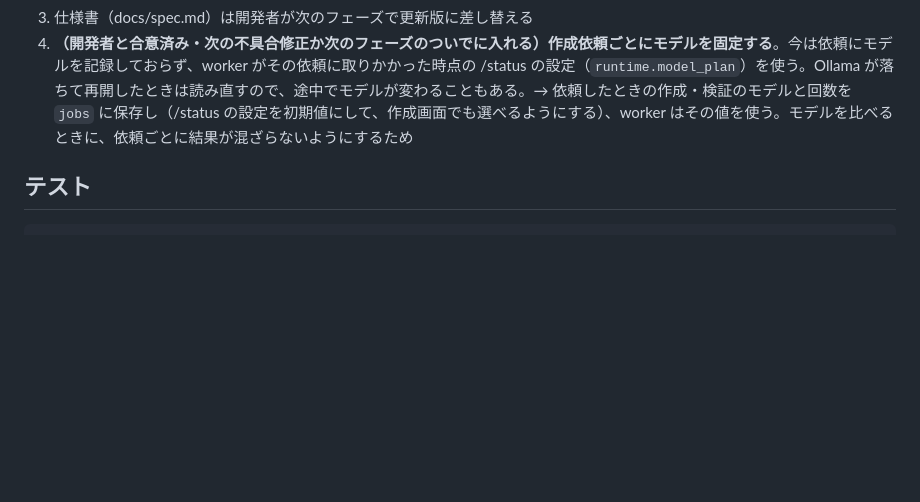
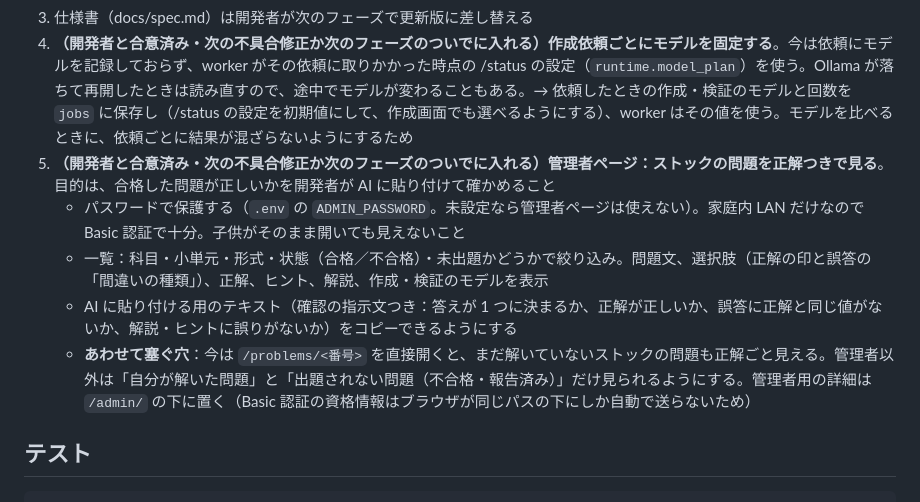
Before and after one commit to sfns50f-bit/ek9, a Markdown page: CLAUDE.md, the part around the change. Rendered like a GitHub page; blank space fills up the shorter version.

Commit message:
Note the agreed follow-up: password-protected admin view of stocked problems
Co-Authored-By: Claude Opus 5.5 <noreply@anthropic.com>
Claude-Session: https://claude.ai/code/session_01Cwxvp7Wa7QNENa5PHeBmfW

```diff
--- a/CLAUDE.md
+++ b/CLAUDE.md
@@ -97,6 +97,11 @@
 2. フェーズ2（英語）：`subjects/english/` を作り、本文を `passages` に入れる「本文 → 設問 → 本文だけで解けるか検証」の流れを実装する。英語の小単元（読解・語彙・スペル）を `units()` に、採点（選択式／英単語の完全一致）を `grade()` に。解く画面は `problem.passage` があれば本文を表示する（play.html に入口だけ用意済み。英文と設問を行き来しやすくする工夫はフェーズ2で）
 3. 仕様書（docs/spec.md）は開発者が次のフェーズで更新版に差し替える
 4. **（開発者と合意済み・次の不具合修正か次のフェーズのついでに入れる）作成依頼ごとにモデルを固定する**。今は依頼にモデルを記録しておらず、worker がその依頼に取りかかった時点の /status の設定（`runtime.model_plan`）を使う。Ollama が落ちて再開したときは読み直すので、途中でモデルが変わることもある。→ 依頼したときの作成・検証のモデルと回数を `jobs` に保存し（/status の設定を初期値にして、作成画面でも選べるようにする）、worker はその値を使う。モデルを比べるときに、依頼ごとに結果が混ざらないようにするため
+5. **（開発者と合意済み・次の不具合修正か次のフェーズのついでに入れる）管理者ページ：ストックの問題を正解つきで見る**。目的は、合格した問題が正しいかを開発者が AI に貼り付けて確かめること
+   - パスワードで保護する（`.env` の `ADMIN_PASSWORD`。未設定なら管理者ページは使えない）。家庭内 LAN だけなので Basic 認証で十分。子供がそのまま開いても見えないこと
+   - 一覧：科目・小単元・形式・状態（合格／不合格）・未出題かどうかで絞り込み。問題文、選択肢（正解の印と誤答の「間違いの種類」）、正解、ヒント、解説、作成・検証のモデルを表示
+   - AI に貼り付ける用のテキスト（確認の指示文つき：答えが 1 つに決まるか、正解が正しいか、誤答に正解と同じ値がないか、解説・ヒントに誤りがないか）をコピーできるようにする
+   - **あわせて塞ぐ穴**：今は `/problems/<番号>` を直接開くと、まだ解いていないストックの問題も正解ごと見える。管理者以外は「自分が解いた問題」と「出題されない問題（不合格・報告済み）」だけ見られるようにする。管理者用の詳細は `/admin/` の下に置く（Basic 認証の資格情報はブラウザが同じパスの下にしか自動で送らないため）
 
 ## テスト
 
```
